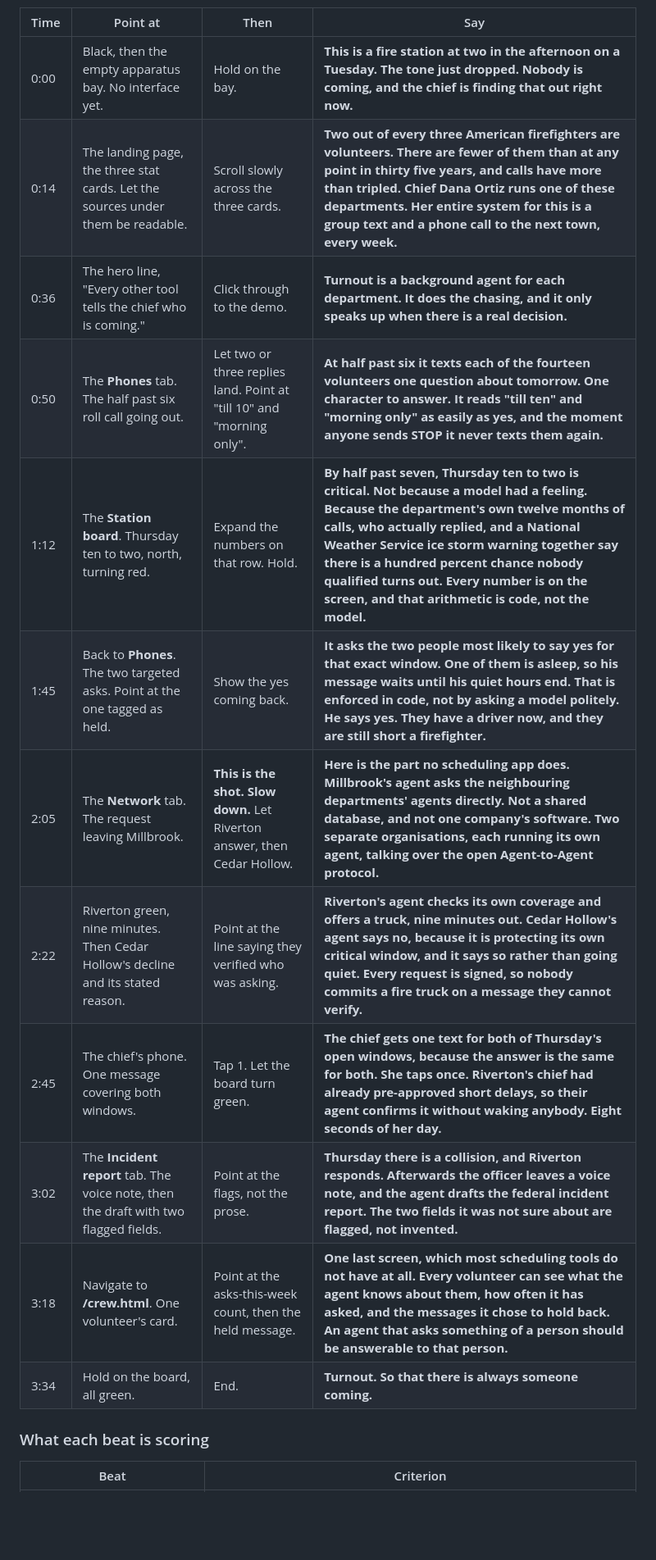
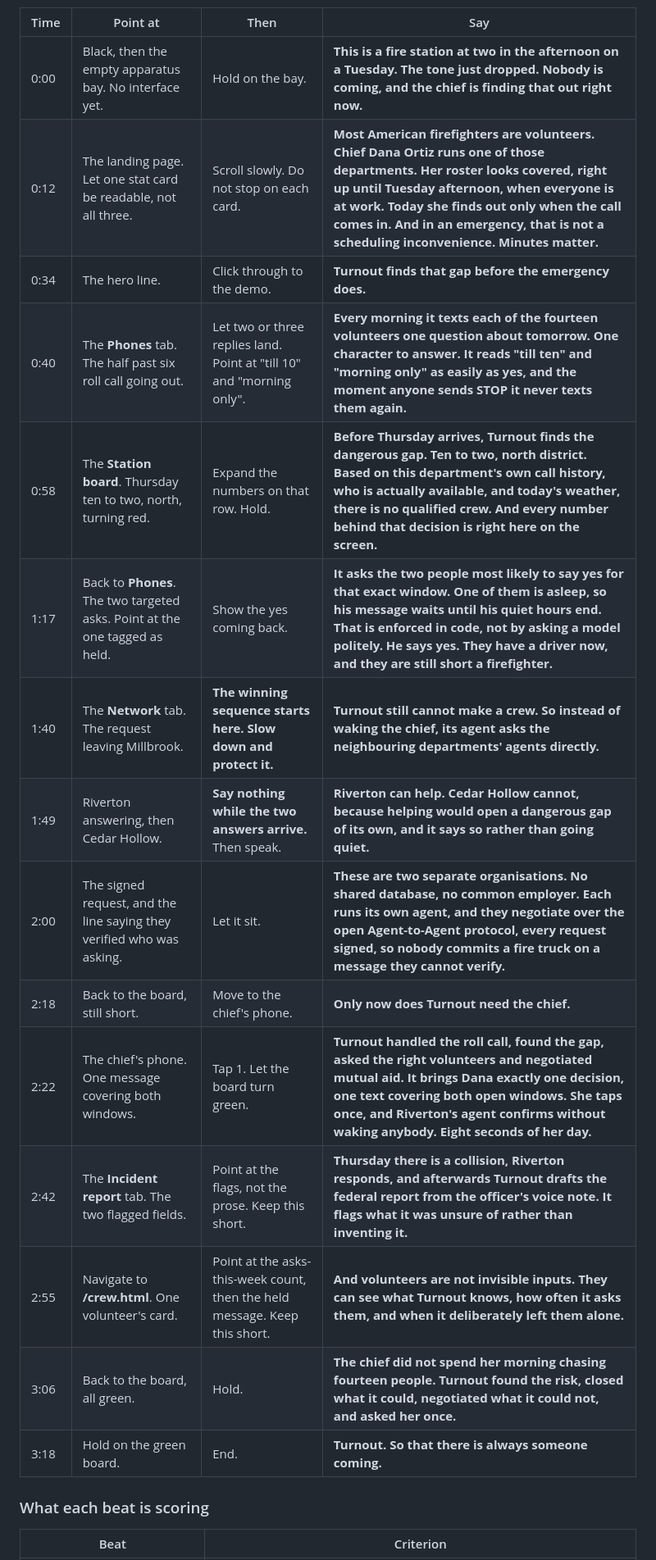
Before and after one commit to usv240/tally, a Markdown page: docs/DEMO_SCRIPT.md, the part around one of its changes. Shown at 82% size. Rendered like a GitHub page; blank space fills up the shorter version.

```diff
--- a/docs/DEMO_SCRIPT.md
+++ b/docs/DEMO_SCRIPT.md
@@ -91,17 +99,20 @@ demo goes wrong.** If a take runs long, cut a sentence. Each script names which
 | Time | Point at | Then | Say |
 |---|---|---|---|
 | 0:00 | Black, then the empty apparatus bay. No interface yet. | Hold on the bay. | **This is a fire station at two in the afternoon on a Tuesday. The tone just dropped. Nobody is coming, and the chief is finding that out right now.** |
-| 0:14 | The landing page, the three stat cards. Let the sources under them be readable. | Scroll slowly across the three cards. | **Two out of every three American firefighters are volunteers. There are fewer of them than at any point in thirty five years, and calls have more than tripled. Chief Dana Ortiz runs one of these departments. Her entire system for this is a group text and a phone call to the next town, every week.** |
-| 0:36 | The hero line, "Every other tool tells the chief who is coming." | Click through to the demo. | **Turnout is a background agent for each department. It does the chasing, and it only speaks up when there is a real decision.** |
-| 0:50 | The **Phones** tab. The half past six roll call going out. | Let two or three replies land. Point at "till 10" and "morning only". | **At half past six it texts each of the fourteen volunteers one question about tomorrow. One character to answer. It reads "till ten" and "morning only" as easily as yes, and the moment anyone sends STOP it never texts them again.** |
-| 1:12 | The **Station board**. Thursday ten to two, north, turning red. | Expand the numbers on that row. Hold. | **By half past seven, Thursday ten to two is critical. Not because a model had a feeling. Because the department's own twelve months of calls, who actually replied, and a National Weather Service ice storm warning together say there is a hundred percent chance nobody qualified turns out. Every number is on the screen, and that arithmetic is code, not the model.** |
-| 1:45 | Back to **Phones**. The two targeted asks. Point at the one tagged as held. | Show the yes coming back. | **It asks the two people most likely to say yes for that exact window. One of them is asleep, so his message waits until his quiet hours end. That is enforced in code, not by asking a model politely. He says yes. They have a driver now, and they are still short a firefighter.** |
-| 2:05 | The **Network** tab. The request leaving Millbrook. | **This is the shot. Slow down.** Let Riverton answer, then Cedar Hollow. | **Here is the part no scheduling app does. Millbrook's agent asks the neighbouring departments' agents directly. Not a shared database, and not one company's software. Two separate organisations, each running its own agent, talking over the open Agent-to-Agent protocol.** |
-| 2:22 | Riverton green, nine minutes. Then Cedar Hollow's decline and its stated reason. | Point at the line saying they verified who was asking. | **Riverton's agent checks its own coverage and offers a truck, nine minutes out. Cedar Hollow's agent says no, because it is protecting its own critical window, and it says so rather than going quiet. Every request is signed, so nobody commits a fire truck on a message they cannot verify.** |
-| 2:45 | The chief's phone. One message covering both windows. | Tap 1. Let the board turn green. | **The chief gets one text for both of Thursday's open windows, because the answer is the same for both. She taps once. Riverton's chief had already pre-approved short delays, so their agent confirms it without waking anybody. Eight seconds of her day.** |
-| 3:02 | The **Incident report** tab. The voice note, then the draft with two flagged fields. | Point at the flags, not the prose. | **Thursday there is a collision, and Riverton responds. Afterwards the officer leaves a voice note, and the agent drafts the federal incident report. The two fields it was not sure about are flagged, not invented.** |
-| 3:18 | Navigate to **/crew.html**. One volunteer's card. | Point at the asks-this-week count, then the held message. | **One last screen, which most scheduling tools do not have at all. Every volunteer can see what the agent knows about them, how often it has asked, and the messages it chose to hold back. An agent that asks something of a person should be answerable to that person.** |
-| 3:34 | Hold on the board, all green. | End. | **Turnout. So that there is always someone coming.** |
+| 0:12 | The landing page. Let one stat card be readable, not all three. | Scroll slowly. Do not stop on each card. | **Most American firefighters are volunteers. Chief Dana Ortiz runs one of those departments. Her roster looks covered, right up until Tuesday afternoon, when everyone is at work. Today she finds out only when the call comes in. And in an emergency, that is not a scheduling inconvenience. Minutes matter.** |
+| 0:34 | The hero line. | Click through to the demo. | **Turnout finds that gap before the emergency does.** |
+| 0:40 | The **Phones** tab. The half past six roll call going out. | Let two or three replies land. Point at "till 10" and "morning only". | **Every morning it texts each of the fourteen volunteers one question about tomorrow. One character to answer. It reads "till ten" and "morning only" as easily as yes, and the moment anyone sends STOP it never texts them again.** |
+| 0:58 | The **Station board**. Thursday ten to two, north, turning red. | Expand the numbers on that row. Hold. | **Before Thursday arrives, Turnout finds the dangerous gap. Ten to two, north district. Based on this department's own call history, who is actually available, and today's weather, there is no qualified crew. And every number behind that decision is right here on the screen.** |
+| 1:17 | Back to **Phones**. The two targeted asks. Point at the one tagged as held. | Show the yes coming back. | **It asks the two people most likely to say yes for that exact window. One of them is asleep, so his message waits until his quiet hours end. That is enforced in code, not by asking a model politely. He says yes. They have a driver now, and they are still short a firefighter.** |
+| 1:40 | The **Network** tab. The request leaving Millbrook. | **The winning sequence starts here. Slow down and protect it.** | **Turnout still cannot make a crew. So instead of waking the chief, its agent asks the neighbouring departments' agents directly.** |
+| 1:49 | Riverton answering, then Cedar Hollow. | **Say nothing while the two answers arrive.** Then speak. | **Riverton can help. Cedar Hollow cannot, because helping would open a dangerous gap of its own, and it says so rather than going quiet.** |
+| 2:00 | The signed request, and the line saying they verified who was asking. | Let it sit. | **These are two separate organisations. No shared database, no common employer. Each runs its own agent, and they negotiate over the open Agent-to-Agent protocol, every request signed, so nobody commits a fire truck on a message they cannot verify.** |
+| 2:18 | Back to the board, still short. | Move to the chief's phone. | **Only now does Turnout need the chief.** |
+| 2:22 | The chief's phone. One message covering both windows. | Tap 1. Let the board turn green. | **Turnout handled the roll call, found the gap, asked the right volunteers and negotiated mutual aid. It brings Dana exactly one decision, one text covering both open windows. She taps once, and Riverton's agent confirms without waking anybody. Eight seconds of her day.** |
+| 2:42 | The **Incident report** tab. The two flagged fields. | Point at the flags, not the prose. Keep this short. | **Thursday there is a collision, Riverton responds, and afterwards Turnout drafts the federal report from the officer's voice note. It flags what it was unsure of rather than inventing it.** |
+| 2:55 | Navigate to **/crew.html**. One volunteer's card. | Point at the asks-this-week count, then the held message. Keep this short. | **And volunteers are not invisible inputs. They can see what Turnout knows, how often it asks them, and when it deliberately left them alone.** |
+| 3:06 | Back to the board, all green. | Hold. | **The chief did not spend her morning chasing fourteen people. Turnout found the risk, closed what it could, negotiated what it could not, and asked her once.** |
+| 3:18 | Hold on the green board. | End. | **Turnout. So that there is always someone coming.** |
 
 ### What each beat is scoring
 
```
Also changed, not shown: other parts of docs/DEMO_SCRIPT.md (+58 -43 lines).
